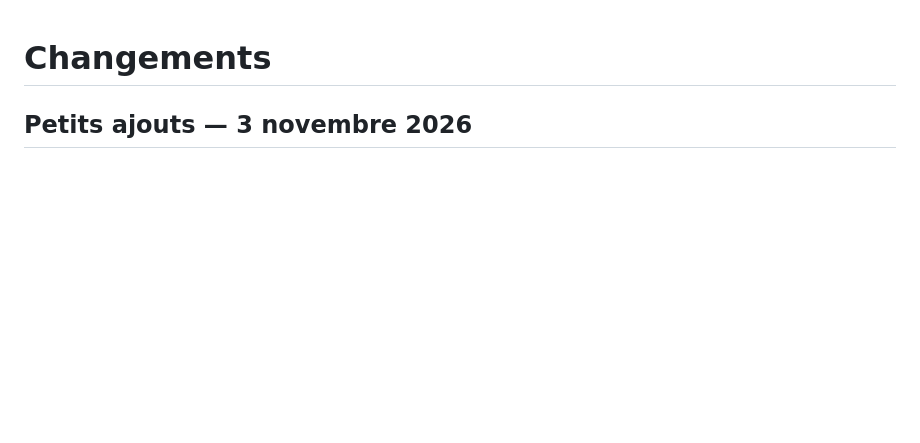
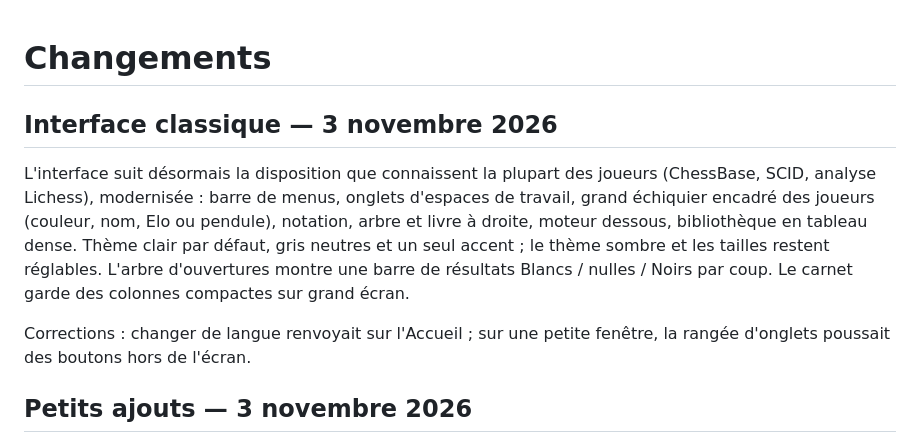
Before and after one commit to SimzyGit/Trait64, a Markdown page: docs/CHANGELOG.md, the part around the change. GitHub-like rendering; blank space fills up the shorter version.

Commit message:
Interface classique : finition et corrections
Termine la refonte façon ChessBase modernisée : bandeaux joueurs
(couleur, nom, Elo ou pendule), colonnes du carnet compactes sur grand
écran, onglets qui défilent dans une petite fenêtre, captures du README.
Corrige le retour à l'Accueil lors d'un changement de langue (les
onglets étaient recréés). 14 suites réussies.

```diff
--- a/docs/CHANGELOG.md
+++ b/docs/CHANGELOG.md
@@ -1,4 +1,10 @@
 # Changements
+
+## Interface classique — 3 novembre 2026
+
+L'interface suit désormais la disposition que connaissent la plupart des joueurs (ChessBase, SCID, analyse Lichess), modernisée : barre de menus, onglets d'espaces de travail, grand échiquier encadré des joueurs (couleur, nom, Elo ou pendule), notation, arbre et livre à droite, moteur dessous, bibliothèque en tableau dense. Thème clair par défaut, gris neutres et un seul accent ; le thème sombre et les tailles restent réglables. L'arbre d'ouvertures montre une barre de résultats Blancs / nulles / Noirs par coup. Le carnet garde des colonnes compactes sur grand écran.
+
+Corrections : changer de langue renvoyait sur l'Accueil ; sur une petite fenêtre, la rangée d'onglets poussait des boutons hors de l'écran.
 
 ## Petits ajouts — 3 novembre 2026
 
```
Also changed, not shown: README.md (+2 -0 lines), docs/screenshots/analysis.png, docs/screenshots/library.png (added), 3 other files.
